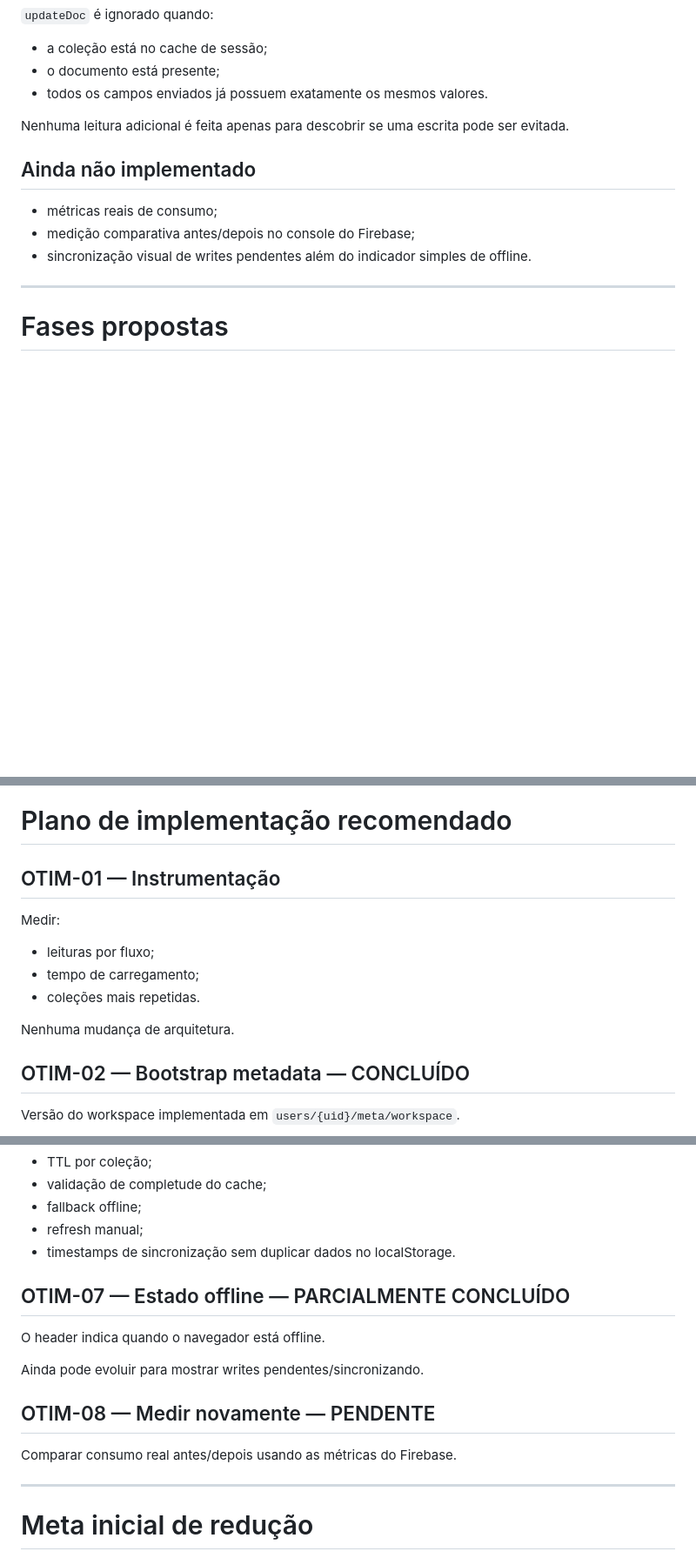
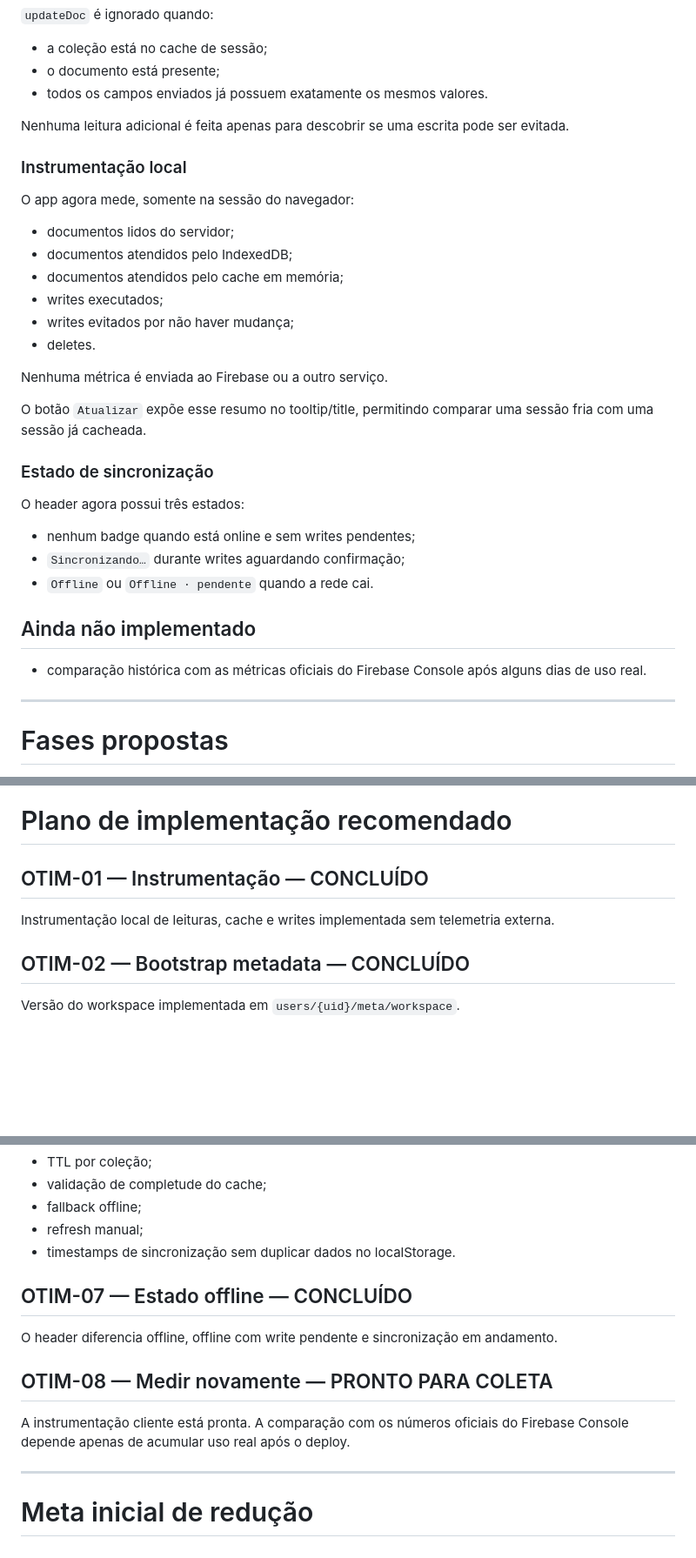
Before and after one commit to abnereslava/eslavahub, a Markdown page: docs/FIRESTORE_OPTIMIZATION_PLAN.md, 3 parts joined by grey strips. Shown at 87% size. GitHub-like rendering; blank space fills up the shorter version.

Commit message:
docs: close Firestore optimization implementation phase

```diff
--- a/docs/FIRESTORE_OPTIMIZATION_PLAN.md
+++ b/docs/FIRESTORE_OPTIMIZATION_PLAN.md
@@ -266,11 +266,32 @@ Quando `navigator.onLine` indica ausência de rede, o header mostra `Offline`.
 
 Nenhuma leitura adicional é feita apenas para descobrir se uma escrita pode ser evitada.
 
+### Instrumentação local
+
+O app agora mede, somente na sessão do navegador:
+
+- documentos lidos do servidor;
+- documentos atendidos pelo IndexedDB;
+- documentos atendidos pelo cache em memória;
+- writes executados;
+- writes evitados por não haver mudança;
+- deletes.
+
+Nenhuma métrica é enviada ao Firebase ou a outro serviço.
+
+O botão `Atualizar` expõe esse resumo no tooltip/title, permitindo comparar uma sessão fria com uma sessão já cacheada.
+
+### Estado de sincronização
+
+O header agora possui três estados:
+
+- nenhum badge quando está online e sem writes pendentes;
+- `Sincronizando…` durante writes aguardando confirmação;
+- `Offline` ou `Offline · pendente` quando a rede cai.
+
 ## Ainda não implementado
 
-- métricas reais de consumo;
-- medição comparativa antes/depois no console do Firebase;
-- sincronização visual de writes pendentes além do indicador simples de offline.
+- comparação histórica com as métricas oficiais do Firebase Console após alguns dias de uso real.
 
 ---
 
@@ -650,15 +671,9 @@ Como o EslavaHub contém informações privadas de projetos, a implementação d
 
 # Plano de implementação recomendado
 
-## OTIM-01 — Instrumentação
+## OTIM-01 — Instrumentação — CONCLUÍDO
 
-Medir:
-
-- leituras por fluxo;
-- tempo de carregamento;
-- coleções mais repetidas.
-
-Nenhuma mudança de arquitetura.
+Instrumentação local de leituras, cache e writes implementada sem telemetria externa.
 
 ## OTIM-02 — Bootstrap metadata — CONCLUÍDO
 
@@ -688,15 +703,13 @@ Implementados:
 - refresh manual;
 - timestamps de sincronização sem duplicar dados no localStorage.
 
-## OTIM-07 — Estado offline — PARCIALMENTE CONCLUÍDO
+## OTIM-07 — Estado offline — CONCLUÍDO
 
-O header indica quando o navegador está offline.
+O header diferencia offline, offline com write pendente e sincronização em andamento.
 
-Ainda pode evoluir para mostrar writes pendentes/sincronizando.
+## OTIM-08 — Medir novamente — PRONTO PARA COLETA
 
-## OTIM-08 — Medir novamente — PENDENTE
-
-Comparar consumo real antes/depois usando as métricas do Firebase.
+A instrumentação cliente está pronta. A comparação com os números oficiais do Firebase Console depende apenas de acumular uso real após o deploy.
 
 ---
 
```
